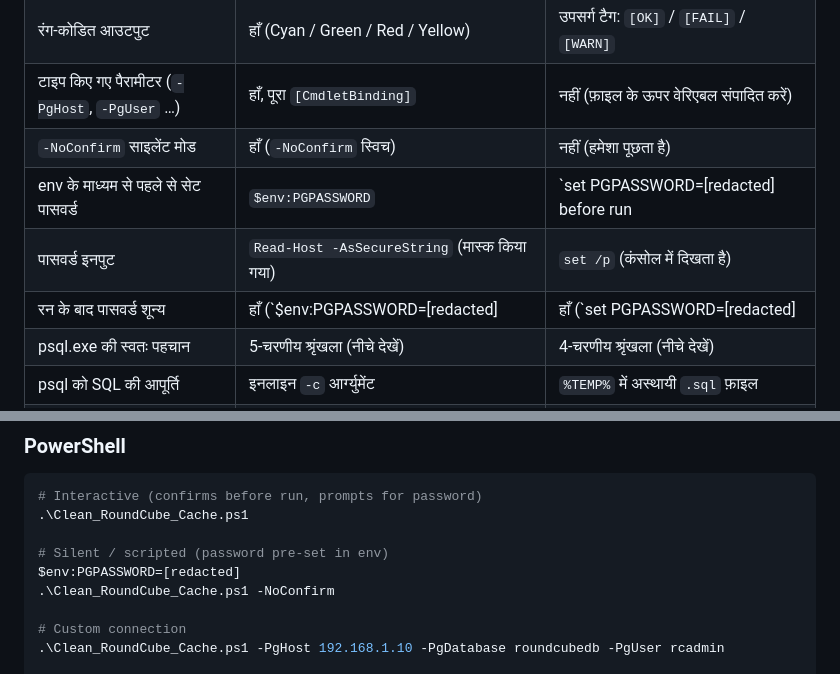
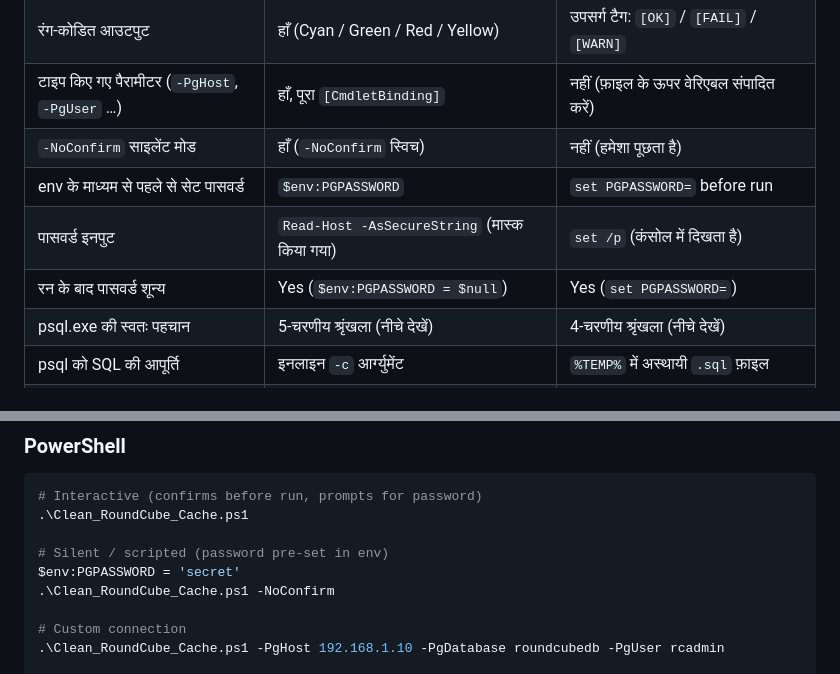
Before and after one commit to paulmann/Clean-RoundCube-Cache-PostgreSQL-Windows, a Markdown page: README.hi.md, 2 parts joined by grey strips. Rendered like a GitHub page.

```diff
--- a/README.hi.md
+++ b/README.hi.md
@@ -23,9 +23,9 @@
 | रंग-कोडित आउटपुट | हाँ (Cyan / Green / Red / Yellow) | उपसर्ग टैग: `[OK]` / `[FAIL]` / `[WARN]` |
 | टाइप किए गए पैरामीटर (`-PgHost`, `-PgUser` …) | हाँ, पूरा `[CmdletBinding]` | नहीं (फ़ाइल के ऊपर वेरिएबल संपादित करें) |
 | `-NoConfirm` साइलेंट मोड | हाँ (`-NoConfirm` स्विच) | नहीं (हमेशा पूछता है) |
-| env के माध्यम से पहले से सेट पासवर्ड | `$env:PGPASSWORD` | `set PGPASSWORD=[redacted] before run |
+| env के माध्यम से पहले से सेट पासवर्ड | `$env:PGPASSWORD` | `set PGPASSWORD=` before run |
 | पासवर्ड इनपुट | `Read-Host -AsSecureString` (मास्क किया गया) | `set /p` (कंसोल में दिखता है) |
-| रन के बाद पासवर्ड शून्य | हाँ (`$env:PGPASSWORD=[redacted] | हाँ (`set PGPASSWORD=[redacted] |
+| रन के बाद पासवर्ड शून्य | Yes (`$env:PGPASSWORD = $null`) | Yes (`set PGPASSWORD=`) |
 | psql.exe की स्वतः पहचान | 5-चरणीय श्रृंखला (नीचे देखें) | 4-चरणीय श्रृंखला (नीचे देखें) |
 | psql को SQL की आपूर्ति | इनलाइन `-c` आर्ग्युमेंट | `%TEMP%` में अस्थायी `.sql` फ़ाइल |
 | Atomicity | एकल PL/pgSQL `DO $$` ब्लॉक | एकल PL/pgSQL `DO $$` ब्लॉक |
@@ -91,7 +91,7 @@ cache_shared
 .\Clean_RoundCube_Cache.ps1
 
 # Silent / scripted (password pre-set in env)
-$env:PGPASSWORD=[redacted]
+$env:PGPASSWORD = 'secret'
 .\Clean_RoundCube_Cache.ps1 -NoConfirm
 
 # Custom connection
```
